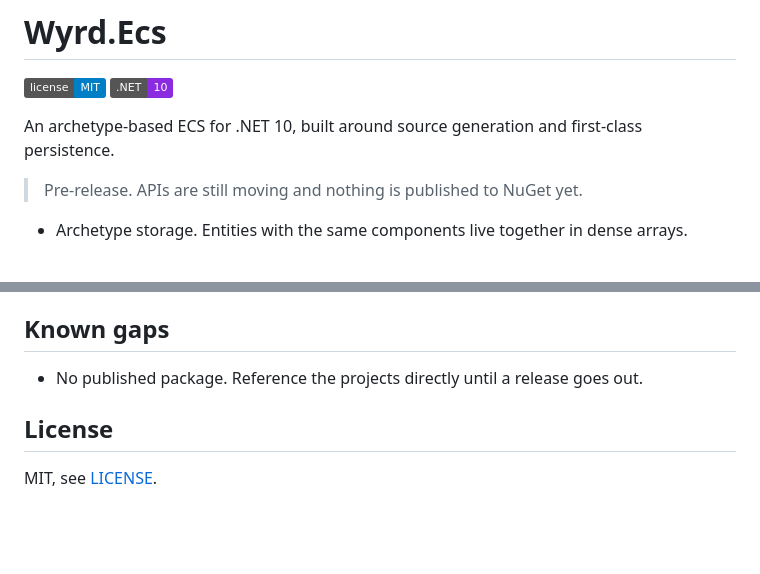
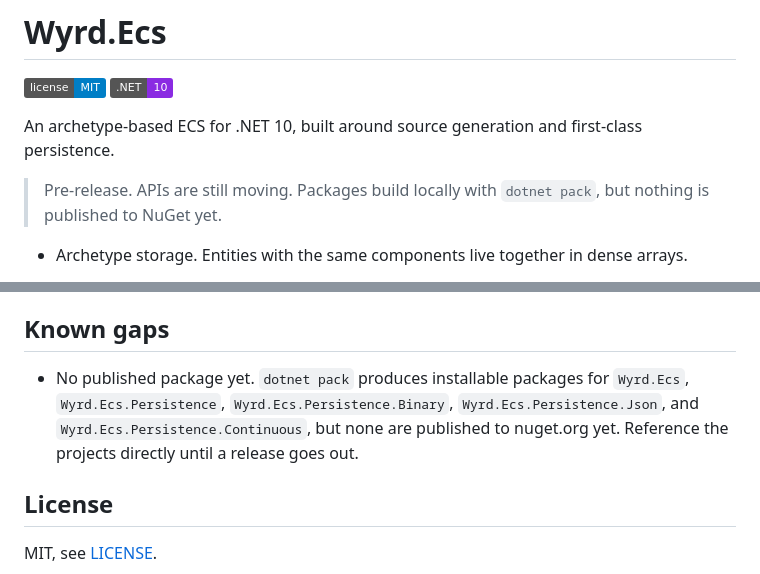
Before and after one commit to JacobMillward/Wyrd.Ecs, a Markdown page: README.md, 2 parts joined by grey strips. Drawn GitHub-style; badges without logos; blank space fills up the shorter version.

Commit message:
docs: note that packages now build locally via dotnet pack

```diff
--- a/README.md
+++ b/README.md
@@ -5,7 +5,7 @@
 
 An archetype-based ECS for .NET 10, built around source generation and first-class persistence.
 
-> Pre-release. APIs are still moving and nothing is published to NuGet yet.
+> Pre-release. APIs are still moving. Packages build locally with `dotnet pack`, but nothing is published to NuGet yet.
 
 - Archetype storage. Entities with the same components live together in dense arrays.
 - A fluent, generator-backed query chain: `world.Query().With<T>().With<U>().Without<X>().Any<A, B>().ForEach(...)`. Query for as much as you need, no limit. Each component's read/write access comes from the `ref`/`in` on the callback itself — nothing to declare twice. `.With<A, B, C>()` collapses what would otherwise be three chained calls into one (also works for `.Without`/`.Has`/`.Any`, up to 8 at a time).
@@ -87,7 +87,7 @@ Each package under `src/` has a matching `.Tests` project alongside it.
 
 ## Known gaps
 
-- No published package. Reference the projects directly until a release goes out.
+- No published package yet. `dotnet pack` produces installable packages for `Wyrd.Ecs`, `Wyrd.Ecs.Persistence`, `Wyrd.Ecs.Persistence.Binary`, `Wyrd.Ecs.Persistence.Json`, and `Wyrd.Ecs.Persistence.Continuous`, but none are published to nuget.org yet. Reference the projects directly until a release goes out.
 
 ## License
 
```
